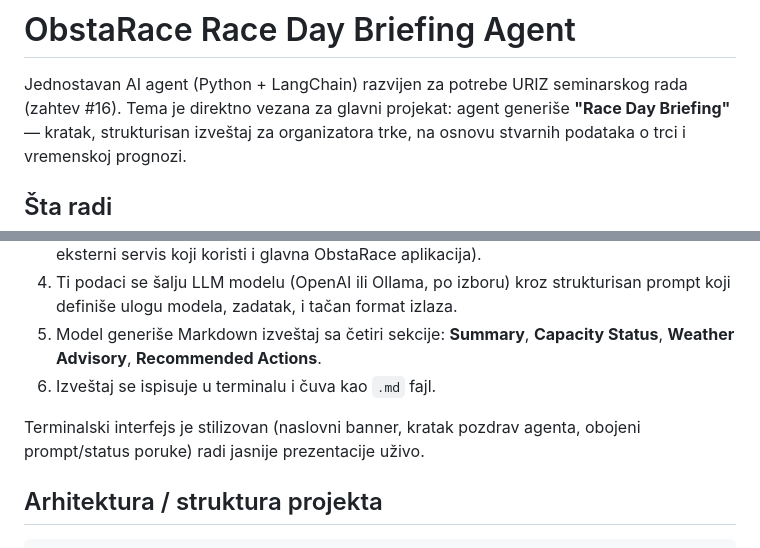
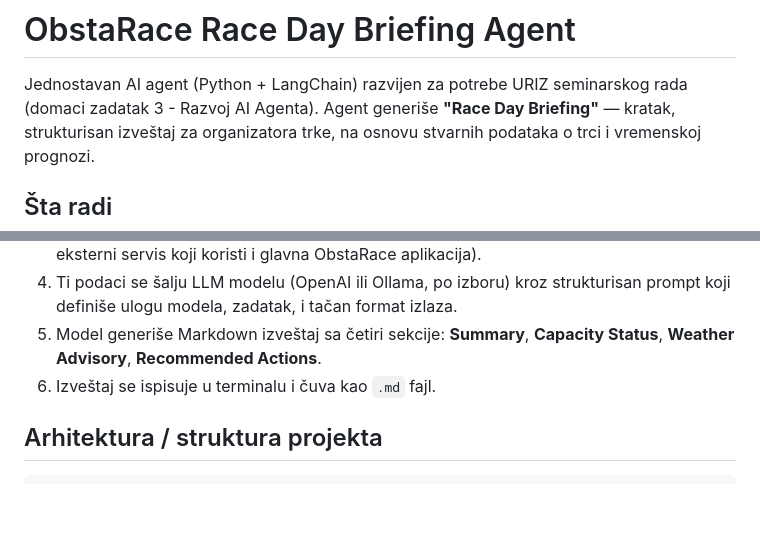
Before and after one commit to elab-development/rnaep-oas-projekat-rnaep_race_mgmt_webapp_2022_0227, a Markdown page: ai-agent/README.md, 2 parts joined by grey strips. GitHub-like rendering; blank space fills up the shorter version.

Commit message:
Revise README for clarity on AI agent features
Updated the README to clarify the AI agent's purpose and functionality.

```diff
--- a/ai-agent/README.md
+++ b/ai-agent/README.md
@@ -1,7 +1,7 @@
 # ObstaRace Race Day Briefing Agent
 
 Jednostavan AI agent (Python + LangChain) razvijen za potrebe URIZ seminarskog rada
-(zahtev #16). Tema je direktno vezana za glavni projekat: agent generiše **"Race Day
+(domaci zadatak 3 - Razvoj AI Agenta). Agent generiše **"Race Day
 Briefing"** — kratak, strukturisan izveštaj za organizatora trke, na osnovu stvarnih
 podataka o trci i vremenskoj prognozi.
 
@@ -18,9 +18,6 @@ podataka o trci i vremenskoj prognozi.
 5. Model generiše Markdown izveštaj sa četiri sekcije: **Summary**, **Capacity
    Status**, **Weather Advisory**, **Recommended Actions**.
 6. Izveštaj se ispisuje u terminalu i čuva kao `.md` fajl.
-
-Terminalski interfejs je stilizovan (naslovni banner, kratak pozdrav agenta, obojeni
-prompt/status poruke) radi jasnije prezentacije uživo.
 
 ## Arhitektura / struktura projekta
 
```
